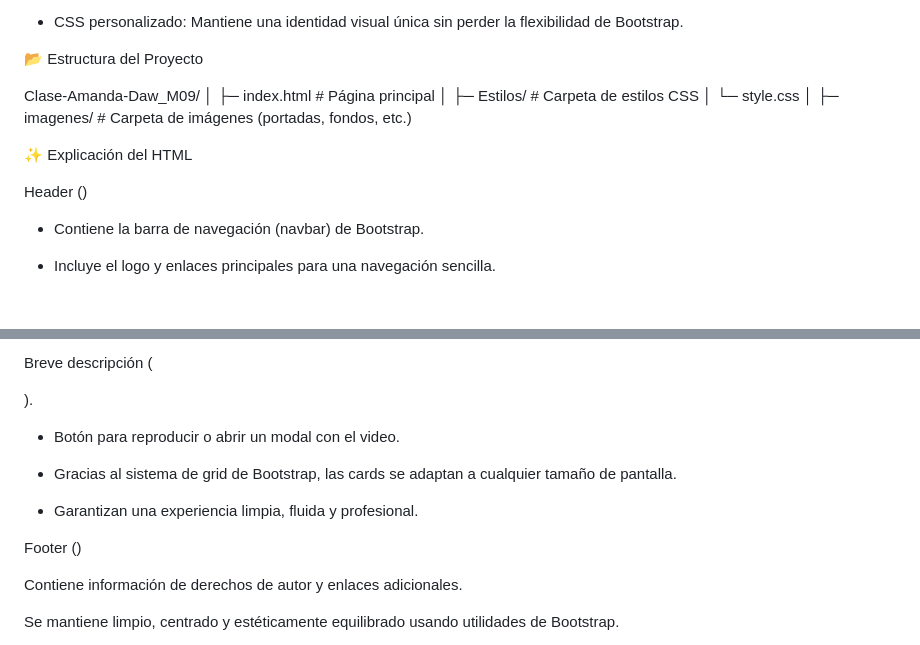
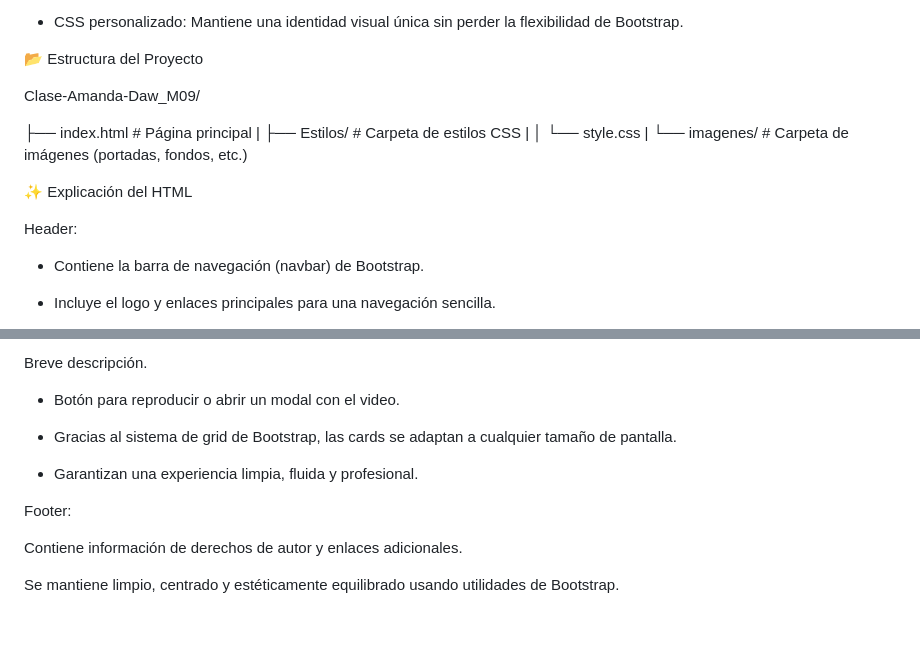
Before and after one commit to Jsanz5/Clase-Amanda-Daw_M09, a Markdown page: README.md, 2 parts joined by grey strips. GitHub-like rendering; blank space fills up the shorter version.

Commit message:
Update README con descripción del proyecto

```diff
--- a/README.md
+++ b/README.md
@@ -22,17 +22,18 @@ La interfaz está pensada para ser atractiva, fácil de navegar y agradable para
 📂 Estructura del Proyecto
 
 Clase-Amanda-Daw_M09/
-│
-├─ index.html # Página principal
-│
-├─ Estilos/ # Carpeta de estilos CSS
-│ └─ style.css
-│
-├─ imagenes/ # Carpeta de imágenes (portadas, fondos, etc.)
+
+├── index.html # Página principal
+|
+├── Estilos/ # Carpeta de estilos CSS
+|
+│ └── style.css
+|
+└── imagenes/ # Carpeta de imágenes (portadas, fondos, etc.)
 
 ✨ Explicación del HTML
 
-Header (<header>)
+Header:
 
 - Contiene la barra de navegación (navbar) de Bootstrap.
 
@@ -52,5 +53,5 @@ Cada card incluye:
 
-Breve descripción (<p>).
+Breve descripción.
 
 - Botón para reproducir o abrir un modal con el video.
 
@@ -58,7 +59,7 @@ Breve descripción (<p>).
 
 - Garantizan una experiencia limpia, fluida y profesional.
 
-Footer (<footer>)
+Footer:
 
 Contiene información de derechos de autor y enlaces adicionales.
 
```
Also changed, not shown: other parts of README.md (+3 -3 lines).
